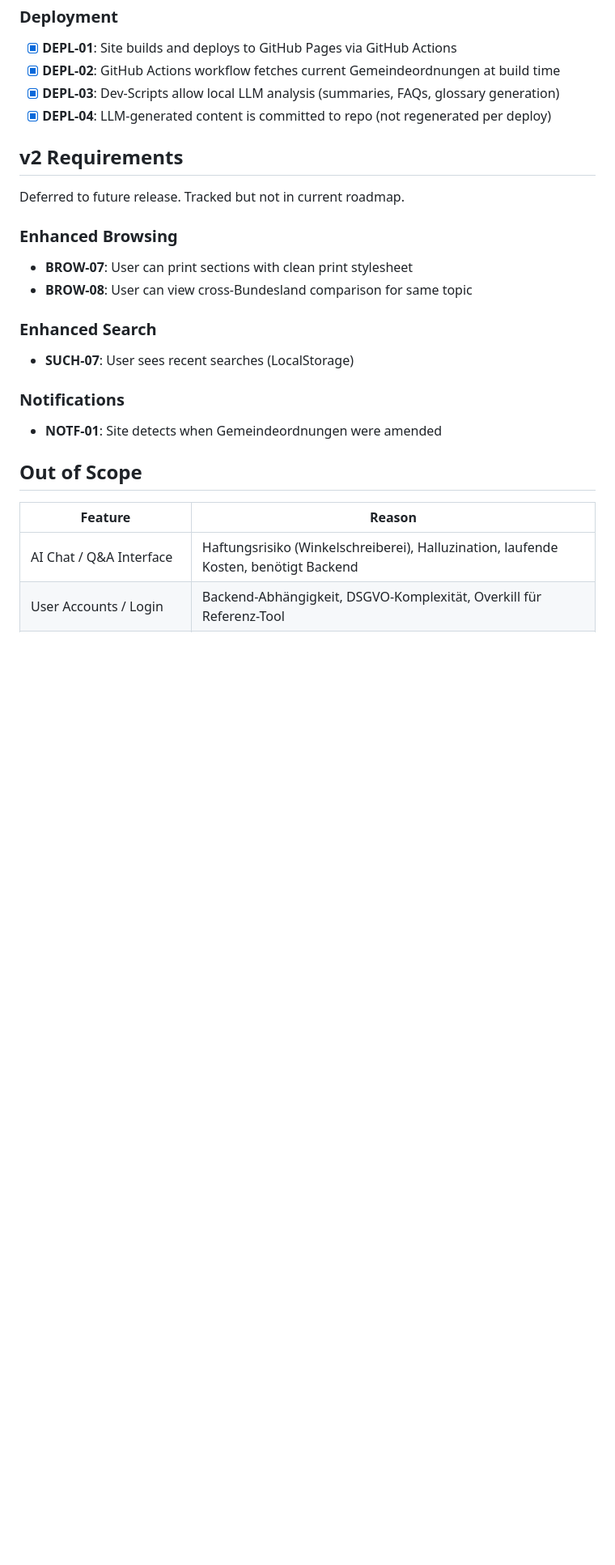
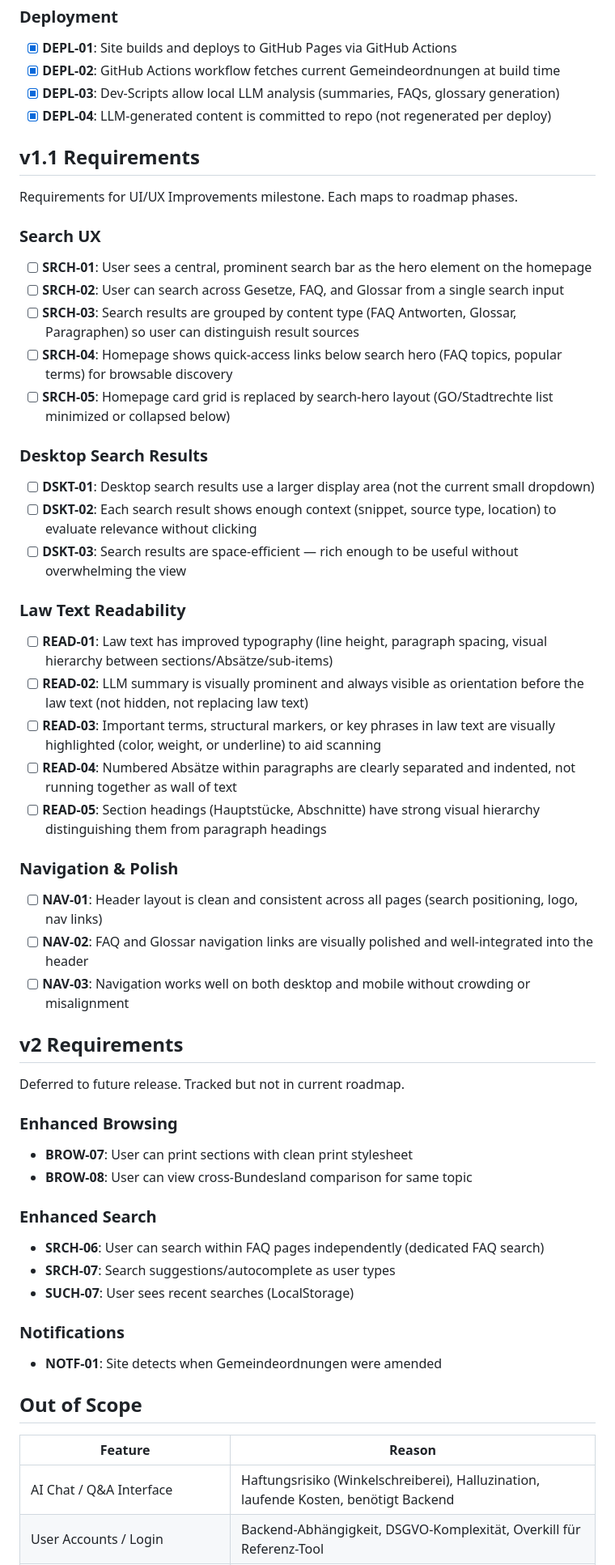
Before and after one commit to GrueneAT/Gemeindeordnung, a Markdown page: .planning/REQUIREMENTS.md, the part around one of its changes. Shown at 81% size. GitHub-like rendering; blank space fills up the shorter version.

Commit message:
docs: define milestone v1.1 requirements

```diff
--- a/.planning/REQUIREMENTS.md
+++ b/.planning/REQUIREMENTS.md
@@ -57,6 +57,38 @@ Requirements for initial release. Each maps to roadmap phases.
 - [x] **DEPL-03**: Dev-Scripts allow local LLM analysis (summaries, FAQs, glossary generation)
 - [x] **DEPL-04**: LLM-generated content is committed to repo (not regenerated per deploy)
 
+## v1.1 Requirements
+
+Requirements for UI/UX Improvements milestone. Each maps to roadmap phases.
+
+### Search UX
+
+- [ ] **SRCH-01**: User sees a central, prominent search bar as the hero element on the homepage
+- [ ] **SRCH-02**: User can search across Gesetze, FAQ, and Glossar from a single search input
+- [ ] **SRCH-03**: Search results are grouped by content type (FAQ Antworten, Glossar, Paragraphen) so user can distinguish result sources
+- [ ] **SRCH-04**: Homepage shows quick-access links below search hero (FAQ topics, popular terms) for browsable discovery
+- [ ] **SRCH-05**: Homepage card grid is replaced by search-hero layout (GO/Stadtrechte list minimized or collapsed below)
+
+### Desktop Search Results
+
+- [ ] **DSKT-01**: Desktop search results use a larger display area (not the current small dropdown)
+- [ ] **DSKT-02**: Each search result shows enough context (snippet, source type, location) to evaluate relevance without clicking
+- [ ] **DSKT-03**: Search results are space-efficient — rich enough to be useful without overwhelming the view
+
+### Law Text Readability
+
+- [ ] **READ-01**: Law text has improved typography (line height, paragraph spacing, visual hierarchy between sections/Absätze/sub-items)
+- [ ] **READ-02**: LLM summary is visually prominent and always visible as orientation before the law text (not hidden, not replacing law text)
+- [ ] **READ-03**: Important terms, structural markers, or key phrases in law text are visually highlighted (color, weight, or underline) to aid scanning
+- [ ] **READ-04**: Numbered Absätze within paragraphs are clearly separated and indented, not running together as wall of text
+- [ ] **READ-05**: Section headings (Hauptstücke, Abschnitte) have strong visual hierarchy distinguishing them from paragraph headings
+
+### Navigation & Polish
+
+- [ ] **NAV-01**: Header layout is clean and consistent across all pages (search positioning, logo, nav links)
+- [ ] **NAV-02**: FAQ and Glossar navigation links are visually polished and well-integrated into the header
+- [ ] **NAV-03**: Navigation works well on both desktop and mobile without crowding or misalignment
+
 ## v2 Requirements
 
 Deferred to future release. Tracked but not in current roadmap.
@@ -68,6 +100,8 @@ Deferred to future release. Tracked but not in current roadmap.
 
 ### Enhanced Search
 
+- **SRCH-06**: User can search within FAQ pages independently (dedicated FAQ search)
+- **SRCH-07**: Search suggestions/autocomplete as user types
 - **SUCH-07**: User sees recent searches (LocalStorage)
 
 ### Notifications
```
Also changed, not shown: other parts of .planning/REQUIREMENTS.md (+7 -5 lines).
